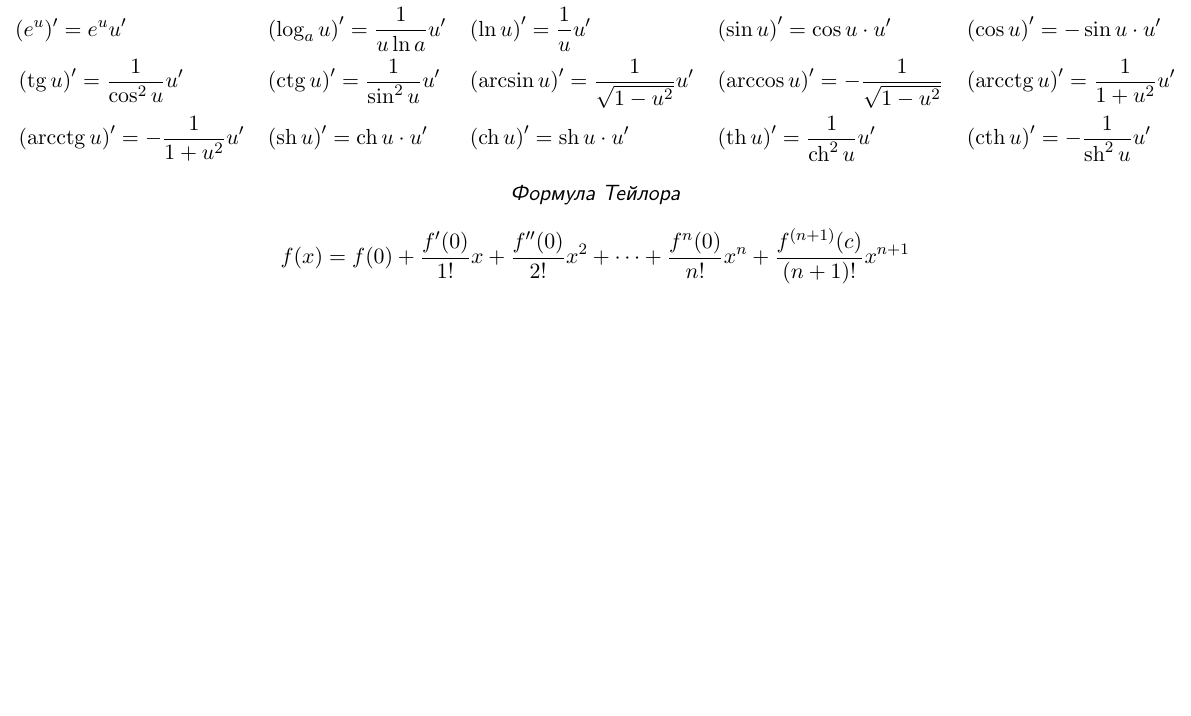
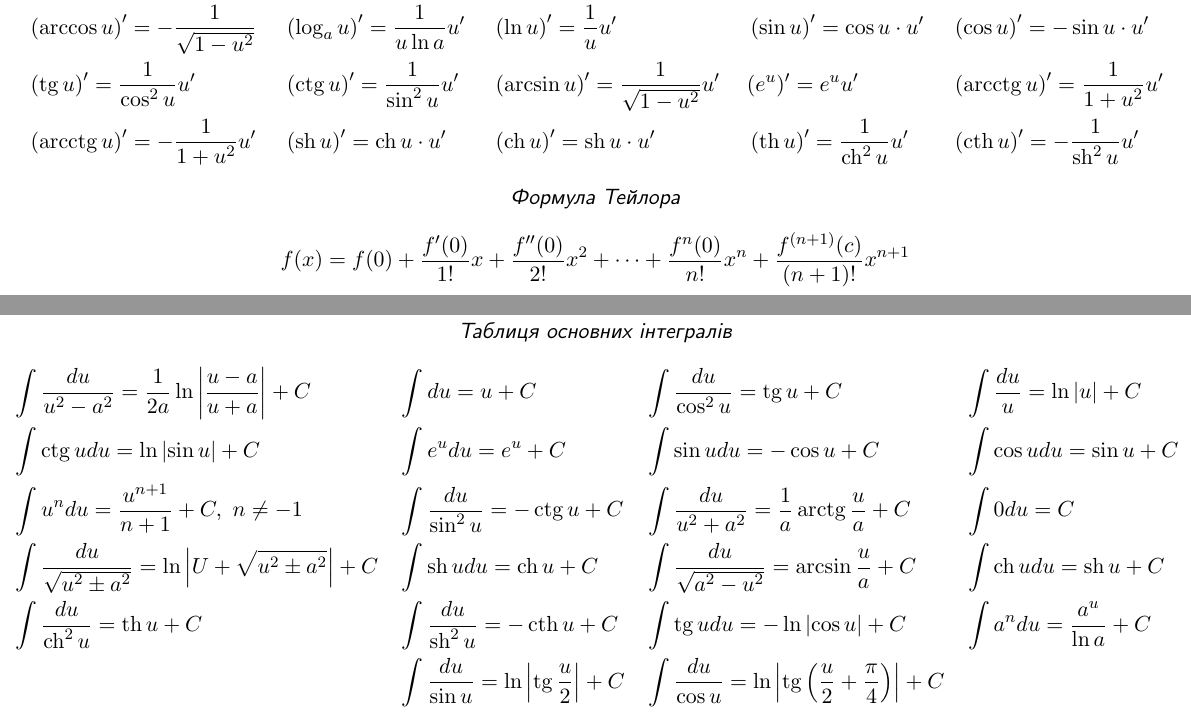
Before and after one commit to Dolfost/math-cheatsheets, a LaTeX document (integrals_deritaves.tex): part of the page before the commit and two parts of pages 1 and 2 of 2 after it, the two joined at a grey line, cut so that both start at the same text, the shorter picture padded with empty space. Compiled offline with pdfLaTeX.

Commit message:
Add integrals

```diff
--- a/integrals_deritaves.tex
+++ b/integrals_deritaves.tex
@@ -13,12 +13,25 @@
 \cheattitle{Таблиця похідних}
 \begin{align*}
 	& C'=0 & & (u^n)'=nu^{n-1}u' & & \left(\sqrt{u}\right)=\frac{1}{2\sqrt{u}}u' & & \left(\frac{1}{u}\right)'=-\frac{1}{u^2}u' & & \left(a^u\right)'=a^u\ln a\cdot u' \\
-	& (e^u)'=e^uu' & & \left(\log_au\right)'=\frac{1}{u\ln a} u' & & \left(\ln u\right)'=\frac{1}{u}u' & & \left(\sin u\right)'=\cos u\cdot u' & & \left(\cos u\right)'=-\sin u\cdot u'\\
-	& \left(\tg u\right)' = \frac{1}{\cos^2u}u' & &\left(\ctg u\right)' = \frac{1}{\sin^2u}u' & & \left(\arcsin u\right)' = \frac{1}{\sqrt{1-u^2}}u' & & \left(\arccos u\right)'= -\frac{1}{\sqrt{1-u^2}} & & \left(\arcctg u\right)' = \frac{1}{1+u^2}u'\\
+	& \left(\arccos u\right)'= -\frac{1}{\sqrt{1-u^2}} & & \left(\log_au\right)'=\frac{1}{u\ln a} u' & & \left(\ln u\right)'=\frac{1}{u}u' & & \left(\sin u\right)'=\cos u\cdot u' & & \left(\cos u\right)'=-\sin u\cdot u'\\
+	& \left(\tg u\right)' = \frac{1}{\cos^2u}u' & &\left(\ctg u\right)' = \frac{1}{\sin^2u}u' & & \left(\arcsin u\right)' = \frac{1}{\sqrt{1-u^2}}u' & & (e^u)'=e^uu' & & \left(\arcctg u\right)' = \frac{1}{1+u^2}u'\\
 	& \left(\arcctg u\right)'=-\frac{1}{1+u^2}u' & & \left(\sh u\right)' = \ch u \cdot u' & & \left(\ch u\right)' = \sh u\cdot u' & & \left(\th u\right)' = \frac{1}{\ch^2u}u' & & \left(\cth u\right)' = -\frac{1}{\sh^2u}u'
 \end{align*}
 \cheattitle{Формула Тейлора}
 \begin{align*}
 	f(x) = f(0)+\frac{f'(0)}{1!}x+\frac{f''(0)}{2!}x^2+\dots+\frac{f^{n}(0)}{n!}x^n+\frac{f^{(n+1)}(c)}{(n+1)!}x^{n+1}
 \end{align*}
+
+
+
+\newpage
+\cheattitle{Таблиця основних інтегралів}
+\begin{align*}
+	& \int \frac{du}{u^2 - a^2}=\frac{1}{2a}\ln\left|\frac{u-a}{u+a}\right|+C & & \int du = u + C & & \int	\frac{du}{\cos^2 u} = \tg u+C & & \int \frac{du}{u}=\ln|u|+C\\
+	& \int \ctg udu = \ln \left|\sin u\right| + C & & \int e^udu = e^u+C & & \int \sin udu= -\cos u + C & & \int \cos udu = \sin u +C\\
+	& \int u^ndu = \frac{u^{n+1}}{n+1}+C,\ n\neq -1 & & \int \frac{du}{\sin^2u}=-\ctg u +C & & \int	\frac{du}{u^2+a^2}=\frac{1}{a}\arctg\frac{u}{a}+C & & \int 0du=C\\
+	& \int	\frac{du}{\sqrt{u^2\pm a^2}}=\ln\left|U+\sqrt{u^2\pm a^2}\right| +C & & \int \sh udu=\ch u+C & & \int	\frac{du}{\sqrt{a^2-u^2}}=\arcsin\frac{u}{a}+C & & \int \ch udu = \sh u + C\\
+	& \int \frac{du}{\ch^2u}=\th u + C & & \int \frac{du}{\sh^2u}=-\cth u +C & & \int \tg udu = -\ln\left|\cos u \right| + C & &\int a^ndu = \frac{a^u}{\ln a}+C\\
+	&  & & \int	\frac{du}{\sin u}=\ln \left|\tg \frac{u}{2}\right| + C & & \int \frac{du}{\cos u} = \ln \left|\tg\left(\frac{u}{2}+\frac{\pi}{4}\right)\right| + C & &
+\end{align*}
 \end{document}
```
